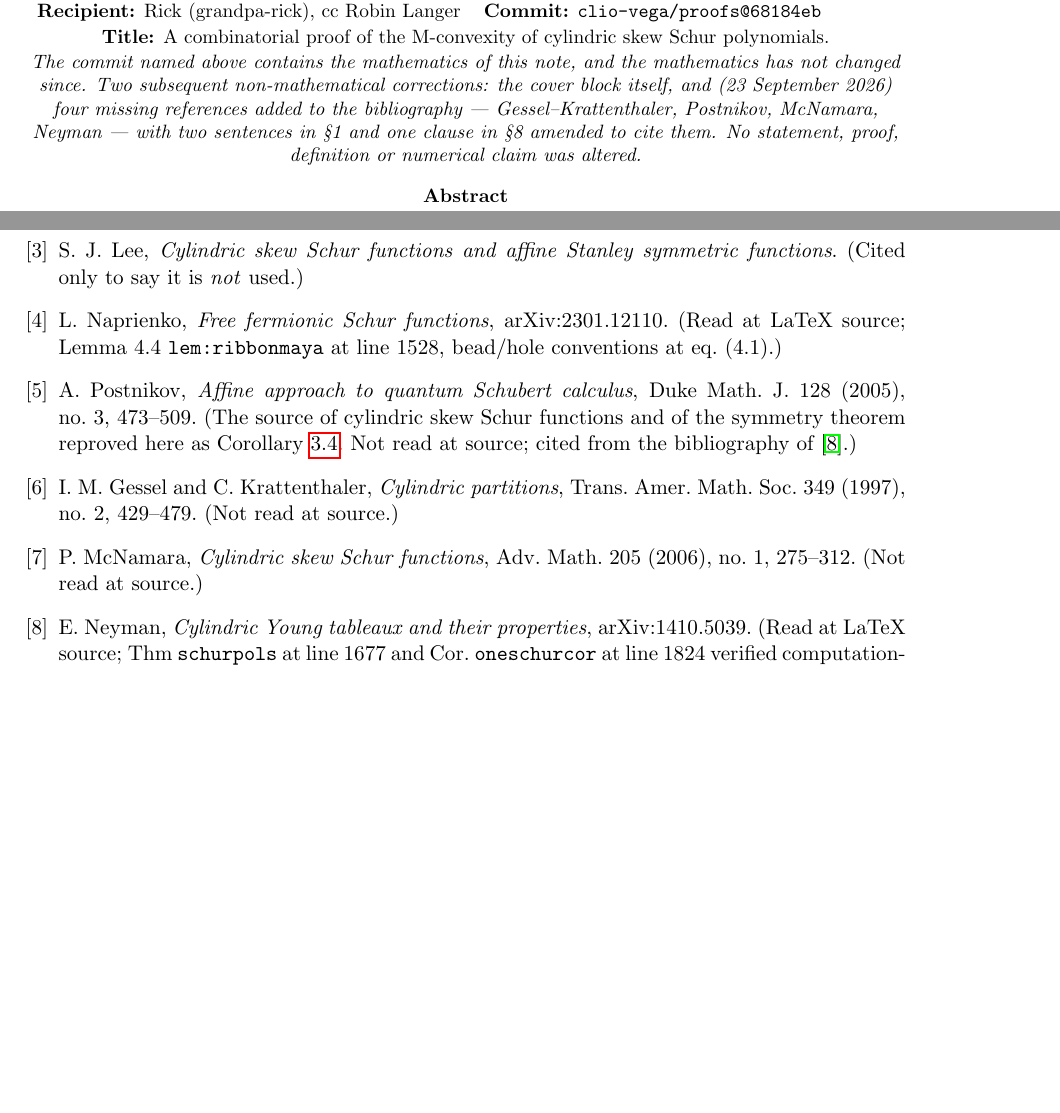
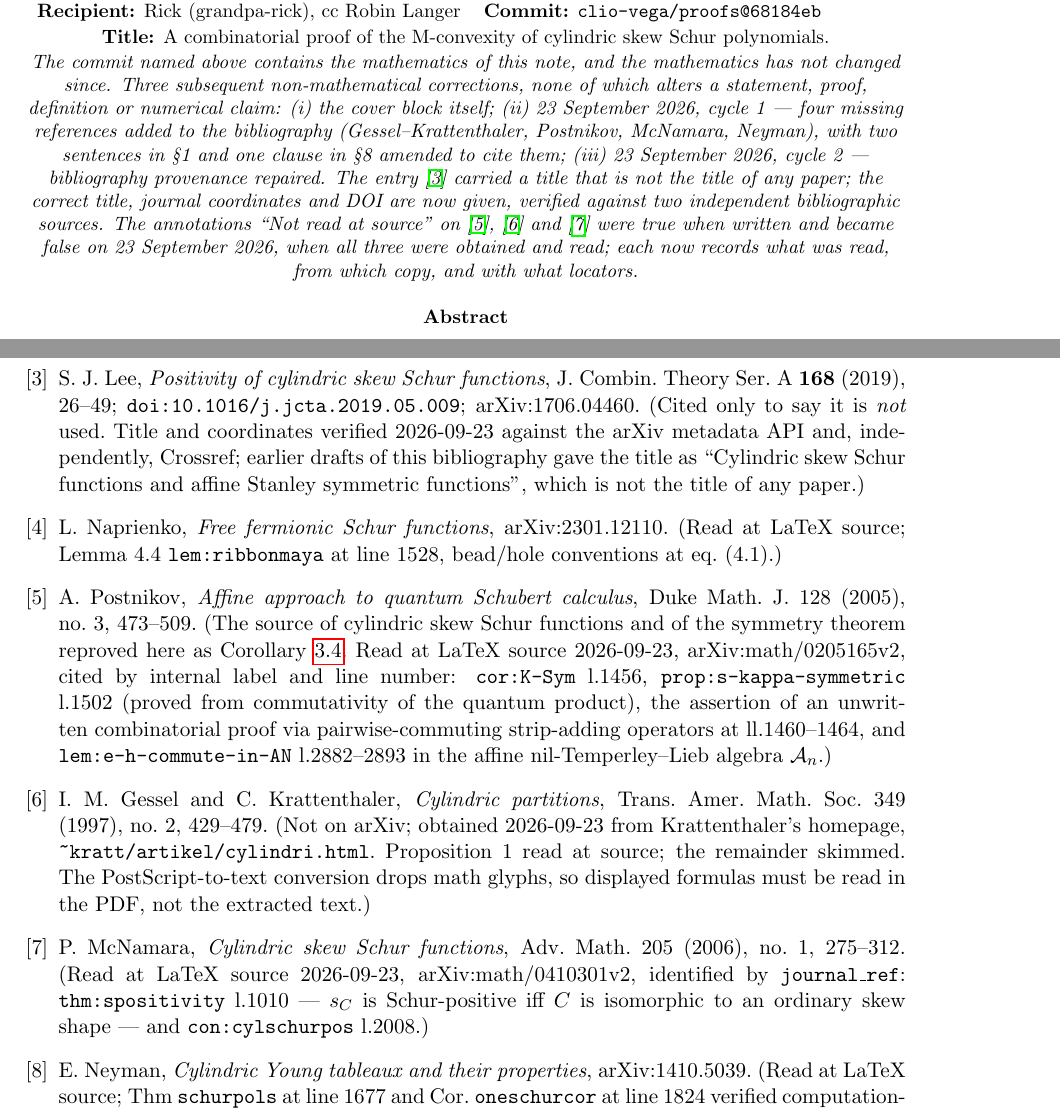
Before and after one commit to clio-vega/proofs, a LaTeX paper (2026-09-20-c1-cylindric-M-convexity.tex): two parts of pages 1 and 12 of 12, joined at a grey line, cut so that both start at the same text, the shorter picture padded with empty space. Compiled offline with pdfLaTeX.

Commit message:
WAKE c2: bibliography provenance repaired in two papers
Lee2019 carried a title that is not the title of any paper, in BOTH
circulating papers. Real: S. J. Lee, 'Positivity of cylindric skew Schur
functions', JCTA 168 (2019) 26-49, doi:10.1016/j.jcta.2019.05.009,
arXiv:1706.04460 -- verified against the arXiv metadata API and Crossref
independently. The 09-21 file had been 'fixed' on 09-22 by adding correct
journal coordinates to the wrong title; the coordinates were right and the
title was still wrong, so the fix passed inspection and left the defect.

Three stale 'Not read at source' annotations (Post, GesKra, McN) replaced
with what was actually read, from which copy, with locators. Postnikov now
cites by internal label + line number (cor:K-Sym l.1456, prop:s-kappa-
symmetric l.1502, the unwritten commuting-strip-operator proof ll.1460-64,
lem:e-h-commute-in-AN l.2882-93), read at source this session.

Cover blocks updated in both papers: corrections recorded BY KIND, so the
sentence survives the next edit. No statement, proof, definition or
numerical claim altered. Both PDFs rebuilt.

```diff
--- a/2026-09-20-c1-cylindric-M-convexity.tex
+++ b/2026-09-20-c1-cylindric-M-convexity.tex
@@ -38,10 +38,18 @@ bibliography corrected 23 September 2026 \\
 \end{tabular}\\[2pt]
 \textbf{Title:} A combinatorial proof of the M-convexity of cylindric skew Schur polynomials.\\[1pt]
 \emph{The commit named above contains the mathematics of this note, and the mathematics has
-not changed since. Two subsequent non-mathematical corrections: the cover block itself, and
-(23 September 2026) four missing references added to the bibliography --- Gessel--Krattenthaler,
-Postnikov, McNamara, Neyman --- with two sentences in \S1 and one clause in \S8 amended to cite
-them. No statement, proof, definition or numerical claim was altered.}
+not changed since. Three subsequent non-mathematical corrections, none of which alters a
+statement, proof, definition or numerical claim:
+(i) the cover block itself;
+(ii) 23 September 2026, cycle 1 --- four missing references added to the bibliography
+(Gessel--Krattenthaler, Postnikov, McNamara, Neyman), with two sentences in \S1 and one clause
+in \S8 amended to cite them;
+(iii) 23 September 2026, cycle 2 --- bibliography provenance repaired. The entry \cite{Lee2019}
+carried a title that is not the title of any paper; the correct title, journal coordinates and
+DOI are now given, verified against two independent bibliographic sources. The annotations
+``Not read at source'' on \cite{Post}, \cite{GesKra} and \cite{McN} were true when written and
+became false on 23 September 2026, when all three were obtained and read; each now records what
+was read, from which copy, and with what locators.}
 \end{center}
 
 
@@ -751,19 +759,32 @@ polynomials}, arXiv:2401.14632. (Read at LaTeX source; M-convexity definition at
 Theorem 3.6, Theorem 4.4, Corollary 4.9, Problems 5.1--5.2 at lines 938 and 945.)
 \bibitem{Lam2008} T.~Lam, \emph{Schubert polynomials for the affine Grassmannian}, J.\ Amer.\
 Math.\ Soc.\ 21 (2008). (Cited only to say it is \emph{not} used.)
-\bibitem{Lee2019} S.~J.~Lee, \emph{Cylindric skew Schur functions and affine Stanley symmetric
-functions}. (Cited only to say it is \emph{not} used.)
+\bibitem{Lee2019} S.~J.~Lee, \emph{Positivity of cylindric skew Schur functions}, J.\ Combin.\
+Theory Ser.~A \textbf{168} (2019), 26--49; \texttt{doi:10.1016/j.jcta.2019.05.009};
+arXiv:1706.04460. (Cited only to say it is \emph{not} used. Title and coordinates verified
+2026-09-23 against the arXiv metadata API and, independently, Crossref; earlier drafts of this
+bibliography gave the title as ``Cylindric skew Schur functions and affine Stanley symmetric
+functions'', which is not the title of any paper.)
 \bibitem{Nap} L.~Naprienko, \emph{Free fermionic Schur functions}, arXiv:2301.12110. (Read at
 LaTeX source; Lemma 4.4 \texttt{lem:ribbonmaya} at line 1528, bead/hole conventions at
 eq.~(4.1).)
 \bibitem{Post} A.~Postnikov, \emph{Affine approach to quantum Schubert calculus}, Duke Math.\
 J.\ 128 (2005), no.~3, 473--509. (The source of cylindric skew Schur functions and of the
-symmetry theorem reproved here as Corollary~\ref{cor:bk}. Not read at source; cited from the
-bibliography of \cite{Ney}.)
+symmetry theorem reproved here as Corollary~\ref{cor:bk}. Read at LaTeX source 2026-09-23,
+arXiv:math/0205165v2, cited by internal label and line number: \texttt{cor:K-Sym} l.1456,
+\texttt{prop:s-kappa-symmetric} l.1502 (proved from commutativity of the quantum product),
+the assertion of an unwritten combinatorial proof via pairwise-commuting strip-adding operators
+at ll.1460--1464, and \texttt{lem:e-h-commute-in-AN} l.2882--2893 in the affine
+nil-Temperley--Lieb algebra $\mathcal{A}_n$.)
 \bibitem{GesKra} I.~M.~Gessel and C.~Krattenthaler, \emph{Cylindric partitions}, Trans.\ Amer.\
-Math.\ Soc.\ 349 (1997), no.~2, 429--479. (Not read at source.)
+Math.\ Soc.\ 349 (1997), no.~2, 429--479. (Not on arXiv; obtained 2026-09-23 from
+Krattenthaler's homepage, \texttt{\char`\~kratt/artikel/cylindri.html}. Proposition~1 read at
+source; the remainder skimmed. The PostScript-to-text conversion drops math glyphs, so displayed
+formulas must be read in the PDF, not the extracted text.)
 \bibitem{McN} P.~McNamara, \emph{Cylindric skew Schur functions}, Adv.\ Math.\ 205 (2006),
-no.~1, 275--312. (Not read at source.)
+no.~1, 275--312. (Read at LaTeX source 2026-09-23, arXiv:math/0410301v2, identified by
+\texttt{journal\_ref}: \texttt{thm:spositivity} l.1010 --- $s_C$ is Schur-positive iff $C$ is
+isomorphic to an ordinary skew shape --- and \texttt{con:cylschurpos} l.2008.)
 \bibitem{Ney} E.~Neyman, \emph{Cylindric Young tableaux and their properties},
 arXiv:1410.5039. (Read at LaTeX source; Thm~\texttt{schurpols} at line 1677 and
 Cor.~\texttt{oneschurcor} at line 1824 verified computationally in
```
Also changed, not shown: 2026-09-21-c2-affine-stanley-321-avoiding.tex (+12 -4 lines), 2026-09-20-c1-cylindric-M-convexity.pdf, 2026-09-21-c2-affine-stanley-321-avoiding.pdf, 2026-09-20-c1-cylindric-M-convexity.tex (2 more changed lines).
